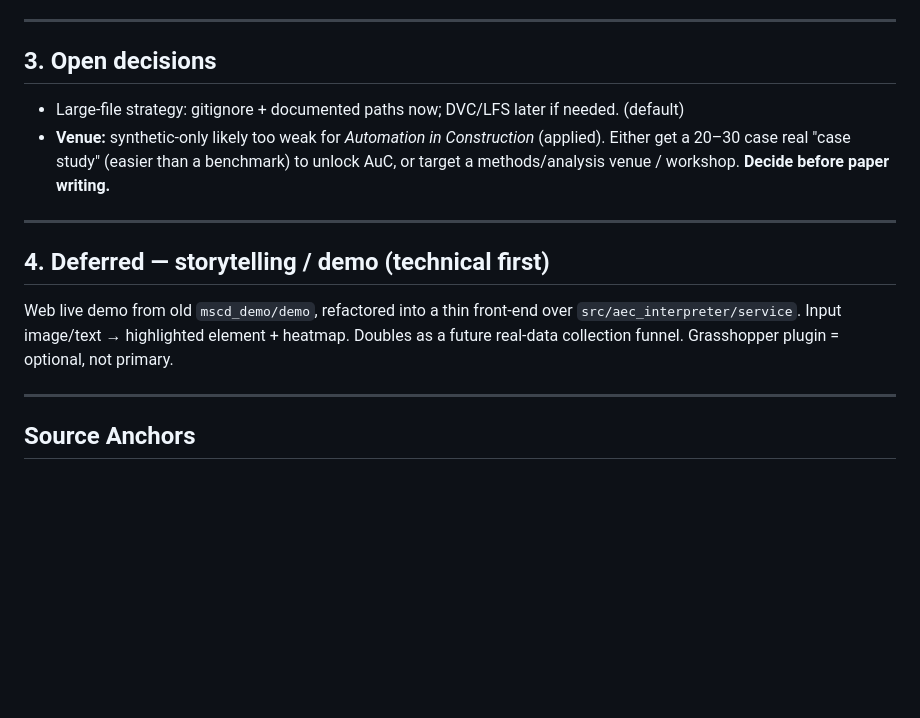
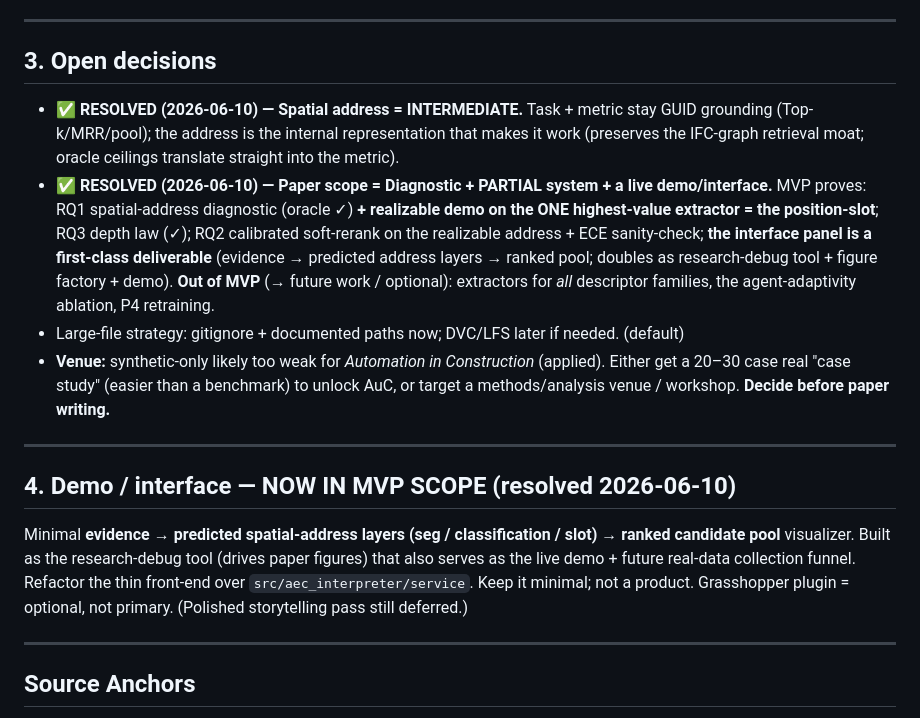
Before and after one commit to hyChia88/aec-interpreter, a Markdown page: docs/ROADMAP.md, the part around the change. GitHub-like rendering; blank space fills up the shorter version.

Commit message:
Lock scope: spatial address = intermediate; MVP = diagnostic + partial system + demo
Resolved two foundational scope decisions (mirrors the planning note §3/§4):
- Spatial address = INTERMEDIATE (task + metric stay GUID grounding; address is the
  internal representation -> keeps IFC-graph moat, oracle ceilings map to real metric).
- Paper scope = Diagnostic + PARTIAL system + a first-class live demo/interface panel.
  MVP: RQ1 diagnostic (oracle done) + realizable demo on the position-slot extractor;
  RQ3 depth law (done); RQ2 calibrated soft-rerank + ECE check; interface panel
  (evidence -> predicted address layers -> ranked pool). Out of MVP: all-descriptor
  extractors, agent ablation, P4. Demo promoted from deferred to in-scope.

Co-Authored-By: Claude Opus 4.8 <noreply@anthropic.com>

```diff
--- a/docs/ROADMAP.md
+++ b/docs/ROADMAP.md
@@ -323,6 +323,16 @@ Situational — adopt **only when the phase actually needs it**, and only if it
 ---
 
 ## 3. Open decisions
+- **✅ RESOLVED (2026-06-10) — Spatial address = INTERMEDIATE.** Task + metric stay GUID
+  grounding (Top-k/MRR/pool); the address is the internal representation that makes it work
+  (preserves the IFC-graph retrieval moat; oracle ceilings translate straight into the metric).
+- **✅ RESOLVED (2026-06-10) — Paper scope = Diagnostic + PARTIAL system + a live demo/interface.**
+  MVP proves: RQ1 spatial-address diagnostic (oracle ✓) **+ realizable demo on the ONE
+  highest-value extractor = the position-slot**; RQ3 depth law (✓); RQ2 calibrated soft-rerank
+  on the realizable address + ECE sanity-check; **the interface panel is a first-class
+  deliverable** (evidence → predicted address layers → ranked pool; doubles as research-debug
+  tool + figure factory + demo). **Out of MVP** (→ future work / optional): extractors for *all*
+  descriptor families, the agent-adaptivity ablation, P4 retraining.
 - Large-file strategy: gitignore + documented paths now; DVC/LFS later if needed. (default)
 - **Venue:** synthetic-only likely too weak for *Automation in Construction* (applied).
   Either get a 20–30 case real "case study" (easier than a benchmark) to unlock AuC, or
@@ -330,10 +340,12 @@ Situational — adopt **only when the phase actually needs it**, and only if it
 
 ---
 
-## 4. Deferred — storytelling / demo (technical first)
-Web live demo from old `mscd_demo/demo`, refactored into a thin front-end over
-`src/aec_interpreter/service`. Input image/text → highlighted element + heatmap. Doubles
-as a future real-data collection funnel. Grasshopper plugin = optional, not primary.
+## 4. Demo / interface — NOW IN MVP SCOPE (resolved 2026-06-10)
+Minimal **evidence → predicted spatial-address layers (seg / classification / slot) →
+ranked candidate pool** visualizer. Built as the research-debug tool (drives paper figures)
+that also serves as the live demo + future real-data collection funnel. Refactor the thin
+front-end over `src/aec_interpreter/service`. Keep it minimal; not a product. Grasshopper
+plugin = optional, not primary. (Polished storytelling pass still deferred.)
 
 ---
 
```
